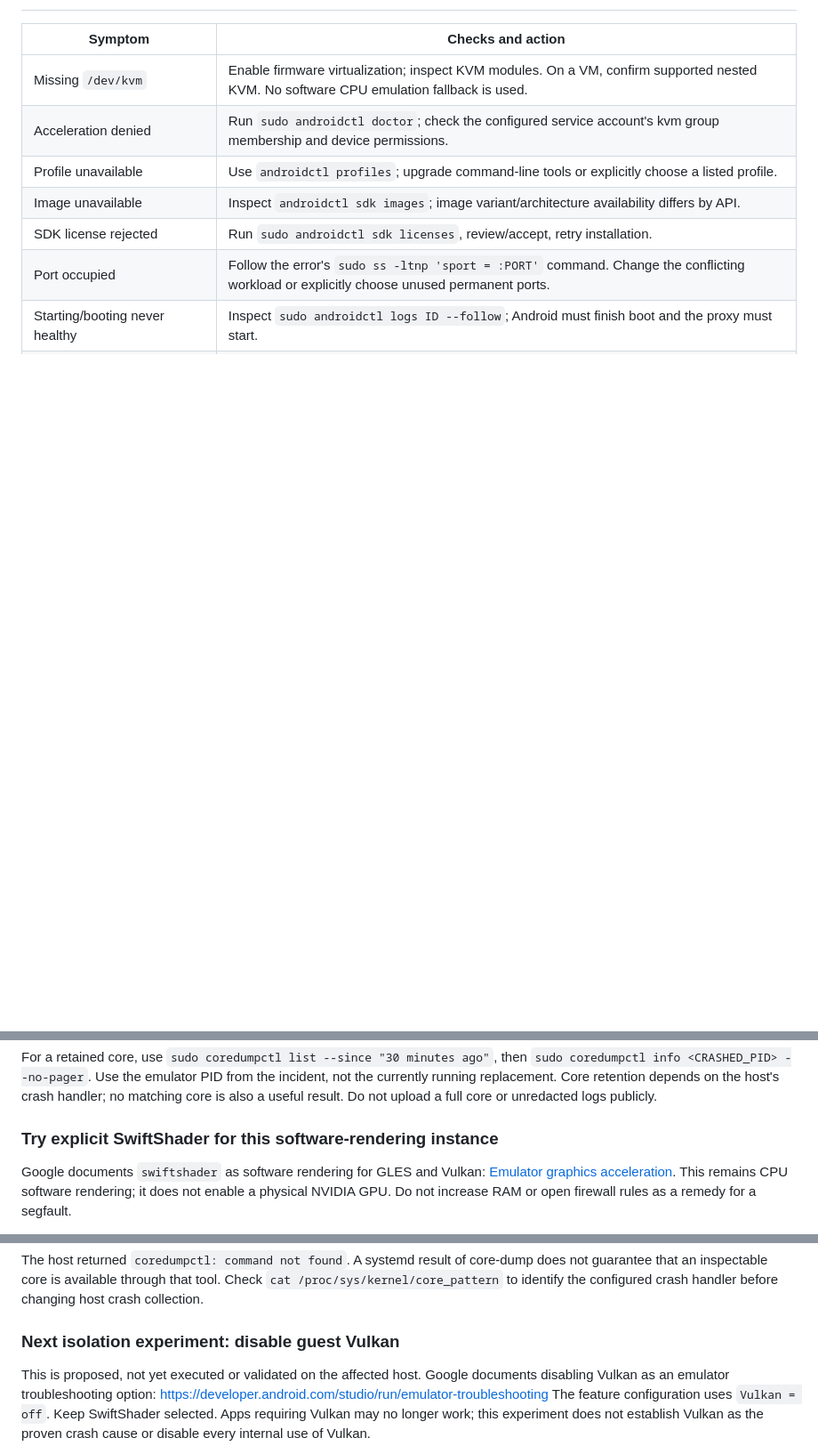
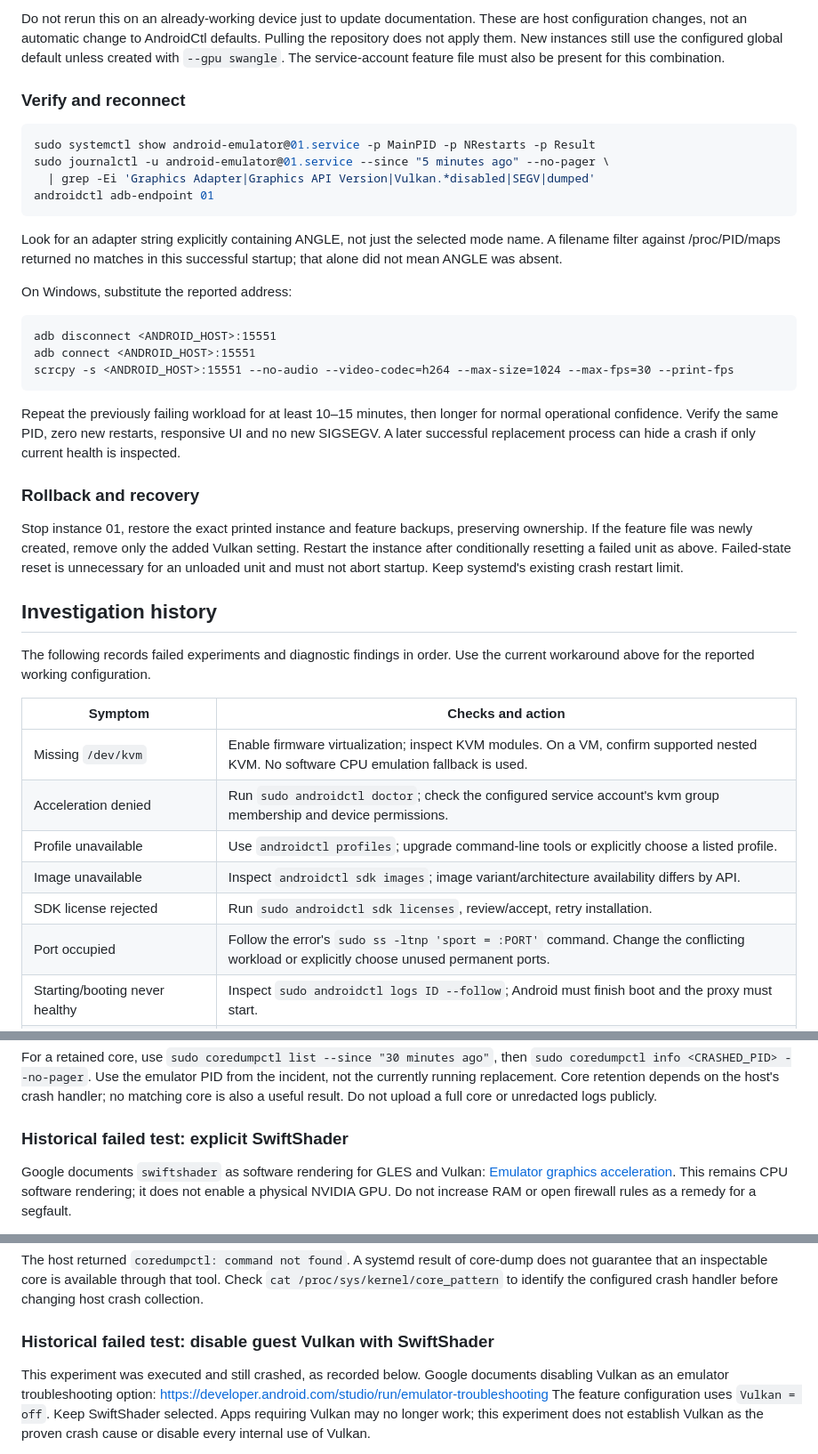
Before and after one commit to darkmatter2222/AndroidCtl, a Markdown page: docs/troubleshooting.md, 3 parts joined by grey strips. Shown at 89% size. Drawn GitHub-style; blank space fills up the shorter version.

Commit message:
docs: promote reported working SwANGLE configuration and complete recovery runbook

````diff
--- a/docs/troubleshooting.md
+++ b/docs/troubleshooting.md
@@ -2,3 +87,48 @@
+Do not rerun this on an already-working device just to update documentation.
+These are host configuration changes, not an automatic change to AndroidCtl
+defaults. Pulling the repository does not apply them. New instances still
+use the configured global default unless created with `--gpu swangle`.
+The service-account feature file must also be present for this combination.
+
+### Verify and reconnect
+
+```bash
+sudo systemctl show android-emulator@01.service -p MainPID -p NRestarts -p Result
+sudo journalctl -u android-emulator@01.service --since "5 minutes ago" --no-pager \
+  | grep -Ei 'Graphics Adapter|Graphics API Version|Vulkan.*disabled|SEGV|dumped'
+androidctl adb-endpoint 01
+```
+
+Look for an adapter string explicitly containing ANGLE, not just the selected
+mode name. A filename filter against /proc/PID/maps returned no matches in
+this successful startup; that alone did not mean ANGLE was absent.
+
+On Windows, substitute the reported address:
+
+```cmd
+adb disconnect <ANDROID_HOST>:15551
+adb connect <ANDROID_HOST>:15551
+scrcpy -s <ANDROID_HOST>:15551 --no-audio --video-codec=h264 --max-size=1024 --max-fps=30 --print-fps
+```
+
+Repeat the previously failing workload for at least 10–15 minutes, then
+longer for normal operational confidence. Verify the same PID, zero new
+restarts, responsive UI and no new SIGSEGV. A later successful replacement
+process can hide a crash if only current health is inspected.
+
+### Rollback and recovery
+
+Stop instance 01, restore the exact printed instance and feature backups,
+preserving ownership. If the feature file was newly created, remove only
+the added Vulkan setting. Restart the instance after conditionally resetting
+a failed unit as above. Failed-state reset is unnecessary for an unloaded
+unit and must not abort startup. Keep systemd's existing crash restart limit.
+
+## Investigation history
+
+The following records failed experiments and diagnostic findings in order.
+Use the current workaround above for the reported working configuration.
+
 
 | Symptom | Checks and action |
 |---|---|
@@ -84,7 +214,7 @@ from the incident, not the currently running replacement. Core retention
 depends on the host's crash handler; no matching core is also a useful
 result. Do not upload a full core or unredacted logs publicly.
 
-### Try explicit SwiftShader for this software-rendering instance
+### Historical failed test: explicit SwiftShader
 
 Google documents `swiftshader` as software rendering for GLES and Vulkan:
 [Emulator graphics acceleration](https://developer.android.com/studio/run/emulator-acceleration).
@@ -203,9 +333,9 @@ core-dump does not guarantee that an inspectable core is available through
 that tool. Check `cat /proc/sys/kernel/core_pattern` to identify the configured
 crash handler before changing host crash collection.
 
-### Next isolation experiment: disable guest Vulkan
+### Historical failed test: disable guest Vulkan with SwiftShader
 
-This is proposed, not yet executed or validated on the affected host.
+This experiment was executed and still crashed, as recorded below.
 Google documents disabling Vulkan as an emulator troubleshooting option:
 https://developer.android.com/studio/run/emulator-troubleshooting
 The feature configuration uses `Vulkan = off`. Keep SwiftShader selected.
````
Also changed, not shown: other parts of docs/troubleshooting.md (+87 -3 lines).
